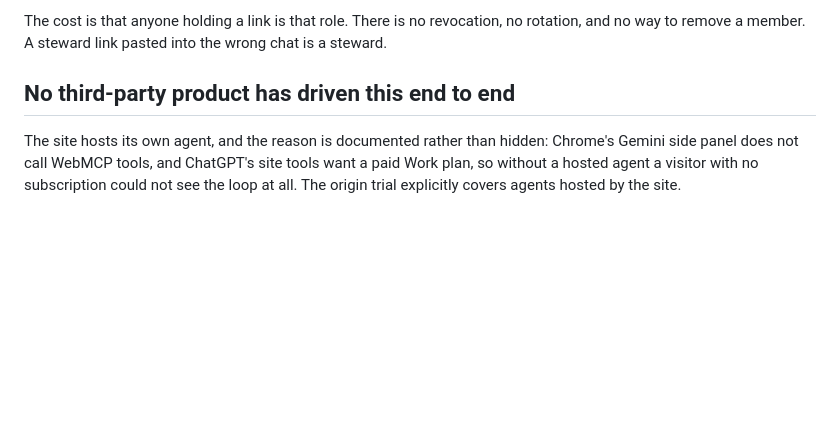
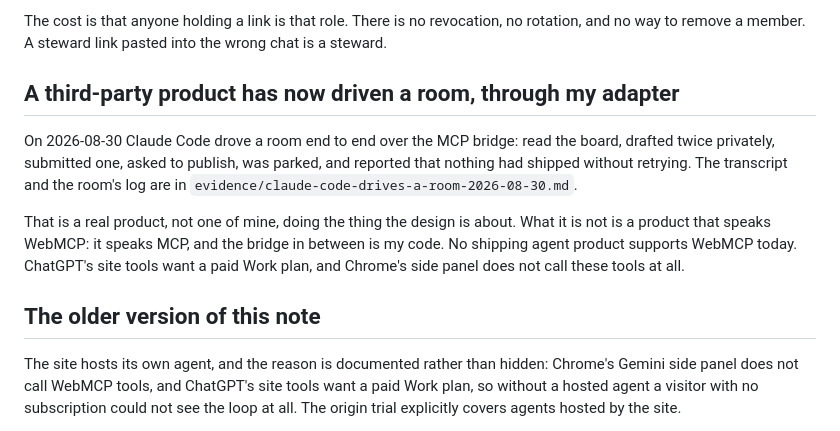
Before and after one commit to thankywal/clawroom, a Markdown page: docs/LIMITS.md, the part around the change. Rendered like a GitHub page; blank space fills up the shorter version.

```diff
--- a/docs/LIMITS.md
+++ b/docs/LIMITS.md
@@ -50,7 +50,21 @@ The cost is that anyone holding a link is that role. There is no revocation, no
 rotation, and no way to remove a member. A steward link pasted into the wrong
 chat is a steward.
 
-## No third-party product has driven this end to end
+## A third-party product has now driven a room, through my adapter
+
+On 2026-08-30 Claude Code drove a room end to end over the MCP bridge:
+read the board, drafted twice privately, submitted one, asked to publish, was
+parked, and reported that nothing had shipped without retrying. The transcript
+and the room's log are in
+`evidence/claude-code-drives-a-room-2026-08-30.md`.
+
+That is a real product, not one of mine, doing the thing the design is about.
+What it is not is a product that speaks WebMCP: it speaks MCP, and the bridge
+in between is my code. No shipping agent product supports WebMCP today.
+ChatGPT's site tools want a paid Work plan, and Chrome's side panel does not
+call these tools at all.
+
+## The older version of this note
 
 The site hosts its own agent, and the reason is documented rather than hidden:
 Chrome's Gemini side panel does not call WebMCP tools, and ChatGPT's site tools
```
Also changed, not shown: docs/evidence/claude-code-drives-a-room-2026-08-30.md (added, +82 -0 lines).
